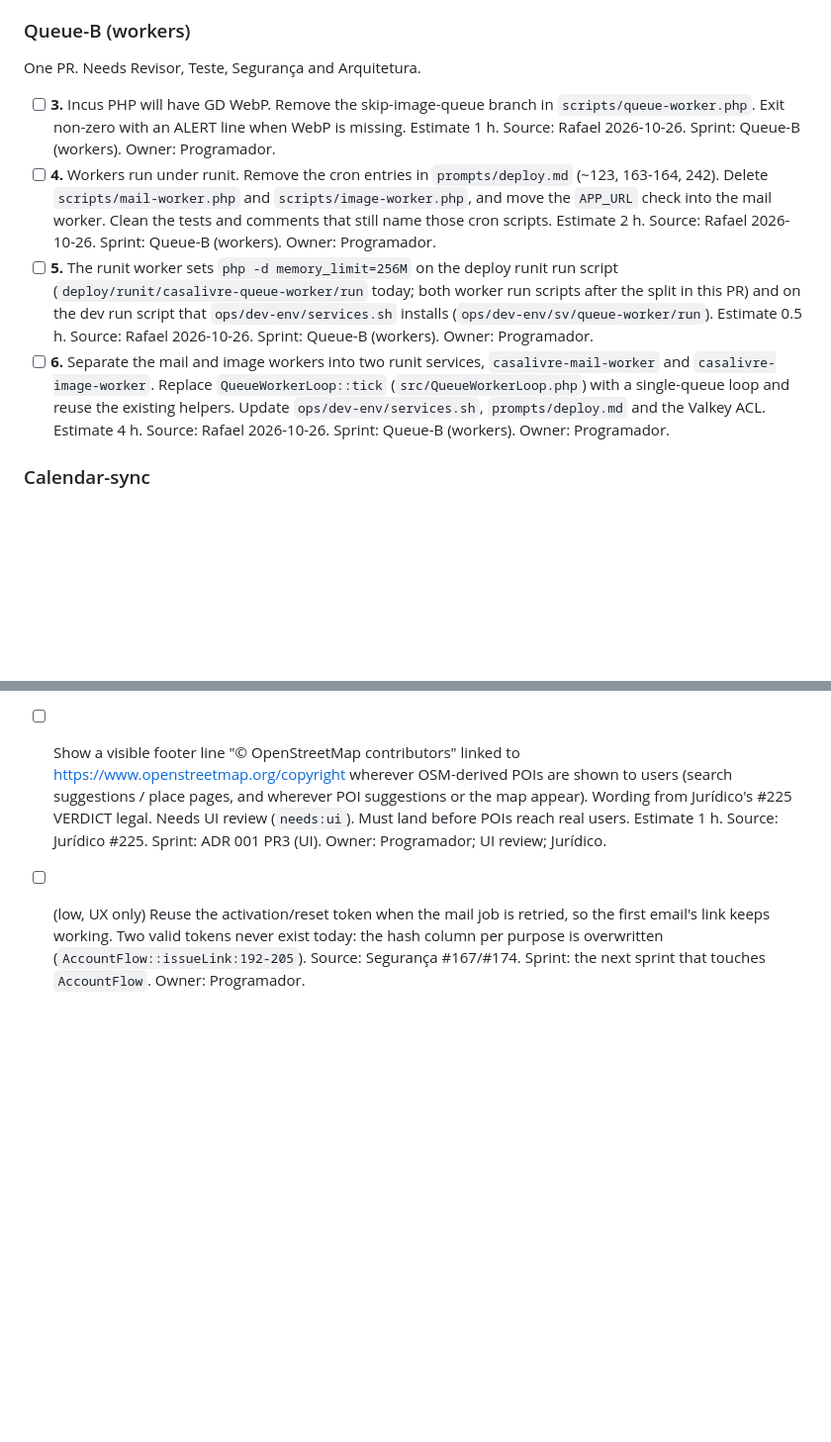
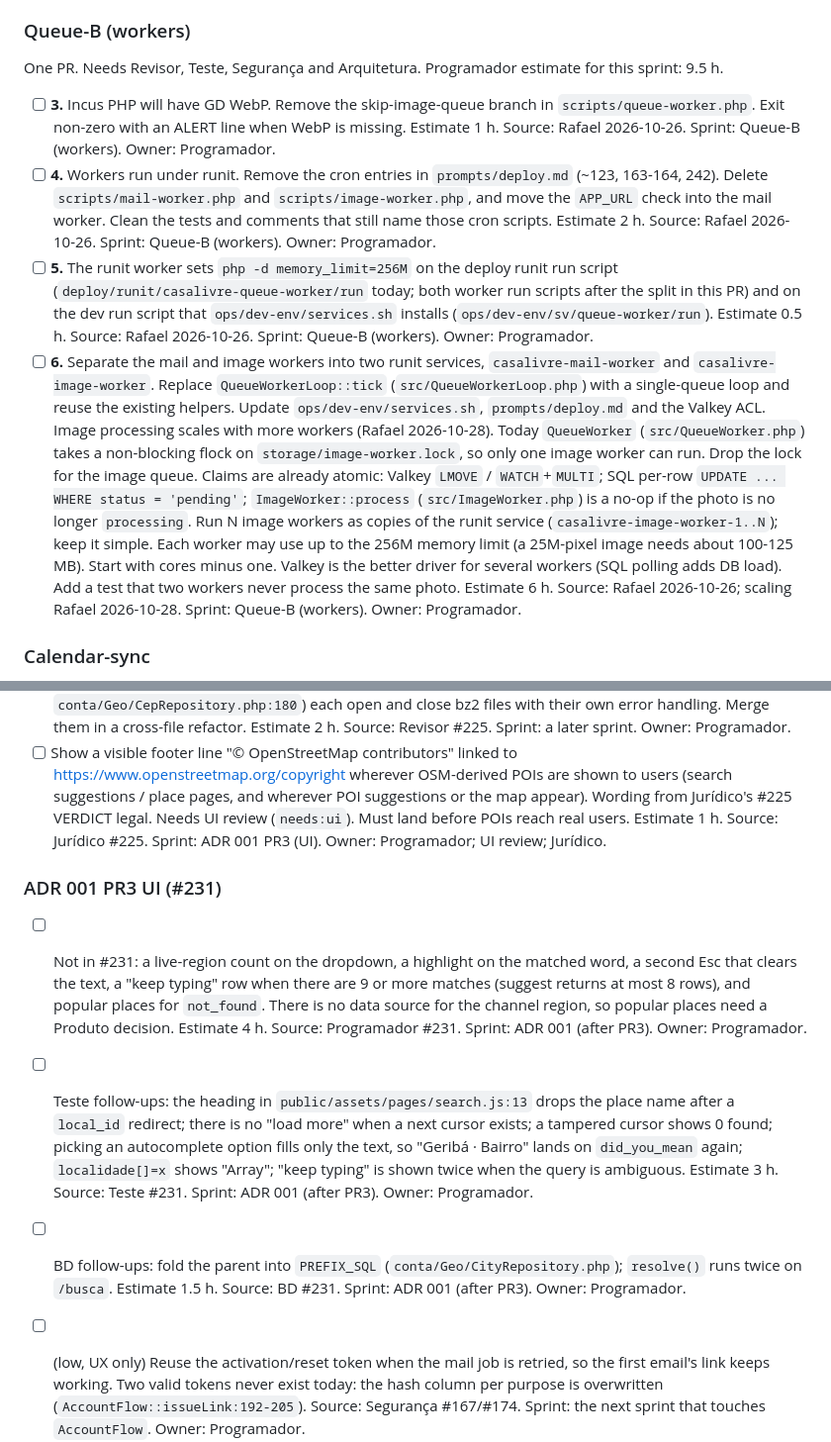
Before and after one commit to rieiro/casalivre, a Markdown page: prompts/backlog.md, 2 parts joined by grey strips. Shown at 99% size. GitHub-like rendering; blank space fills up the shorter version.

Commit message:
docs(backlog): scale image workers and record ADR 001 PR3 follow-ups (#232)
Queue-B item 6 drops the image-worker flock and runs N copies, with the
estimate raised to 6 h and the sprint total to 9.5 h. Review follow-ups
gain the unchecked #231 items.

Co-authored-by: Cursor Agent <cursoragent@cursor.com>
Co-authored-by: Rafael Rieiro <rieiro@users.noreply.github.com>

```diff
--- a/prompts/backlog.md
+++ b/prompts/backlog.md
@@ -47,12 +47,12 @@ One PR. Needs Revisor, Teste, Segurança and Arquitetura. BD reviews the photos
 
 ### Queue-B (workers)
 
-One PR. Needs Revisor, Teste, Segurança and Arquitetura.
+One PR. Needs Revisor, Teste, Segurança and Arquitetura. Programador estimate for this sprint: 9.5 h.
 
 - [ ] **3.** Incus PHP will have GD WebP. Remove the skip-image-queue branch in `scripts/queue-worker.php`. Exit non-zero with an ALERT line when WebP is missing. Estimate 1 h. Source: Rafael 2026-10-26. Sprint: Queue-B (workers). Owner: Programador.
 - [ ] **4.** Workers run under runit. Remove the cron entries in `prompts/deploy.md` (~123, 163-164, 242). Delete `scripts/mail-worker.php` and `scripts/image-worker.php`, and move the `APP_URL` check into the mail worker. Clean the tests and comments that still name those cron scripts. Estimate 2 h. Source: Rafael 2026-10-26. Sprint: Queue-B (workers). Owner: Programador.
 - [ ] **5.** The runit worker sets `php -d memory_limit=256M` on the deploy runit run script (`deploy/runit/casalivre-queue-worker/run` today; both worker run scripts after the split in this PR) and on the dev run script that `ops/dev-env/services.sh` installs (`ops/dev-env/sv/queue-worker/run`). Estimate 0.5 h. Source: Rafael 2026-10-26. Sprint: Queue-B (workers). Owner: Programador.
-- [ ] **6.** Separate the mail and image workers into two runit services, `casalivre-mail-worker` and `casalivre-image-worker`. Replace `QueueWorkerLoop::tick` (`src/QueueWorkerLoop.php`) with a single-queue loop and reuse the existing helpers. Update `ops/dev-env/services.sh`, `prompts/deploy.md` and the Valkey ACL. Estimate 4 h. Source: Rafael 2026-10-26. Sprint: Queue-B (workers). Owner: Programador.
+- [ ] **6.** Separate the mail and image workers into two runit services, `casalivre-mail-worker` and `casalivre-image-worker`. Replace `QueueWorkerLoop::tick` (`src/QueueWorkerLoop.php`) with a single-queue loop and reuse the existing helpers. Update `ops/dev-env/services.sh`, `prompts/deploy.md` and the Valkey ACL. Image processing scales with more workers (Rafael 2026-10-28). Today `QueueWorker` (`src/QueueWorker.php`) takes a non-blocking flock on `storage/image-worker.lock`, so only one image worker can run. Drop the lock for the image queue. Claims are already atomic: Valkey `LMOVE` / `WATCH`+`MULTI`; SQL per-row `UPDATE ... WHERE status = 'pending'`; `ImageWorker::process` (`src/ImageWorker.php`) is a no-op if the photo is no longer `processing`. Run N image workers as copies of the runit service (`casalivre-image-worker-1..N`); keep it simple. Each worker may use up to the 256M memory limit (a 25M-pixel image needs about 100-125 MB). Start with cores minus one. Valkey is the better driver for several workers (SQL polling adds DB load). Add a test that two workers never process the same photo. Estimate 6 h. Source: Rafael 2026-10-26; scaling Rafael 2026-10-28. Sprint: Queue-B (workers). Owner: Programador.
 
 ### Calendar-sync
 
@@ -264,6 +264,11 @@ Source: spec-03; `docs/produto/planejamento/sprints.md`. The wizard decides its
 - [ ] `CityRepository::bz2JsonRows()` (`conta/Geo/CityRepository.php`, added in #225) and `CepRepository::openSource()` / `closeSource()` (`conta/Geo/CepRepository.php:148` and `conta/Geo/CepRepository.php:180`) each open and close bz2 files with their own error handling. Merge them in a cross-file refactor. Estimate 2 h. Source: Revisor #225. Sprint: a later sprint. Owner: Programador.
 - [ ] Show a visible footer line "© OpenStreetMap contributors" linked to https://www.openstreetmap.org/copyright wherever OSM-derived POIs are shown to users (search suggestions / place pages, and wherever POI suggestions or the map appear). Wording from Jurídico's #225 VERDICT legal. Needs UI review (`needs:ui`). Must land before POIs reach real users. Estimate 1 h. Source: Jurídico #225. Sprint: ADR 001 PR3 (UI). Owner: Programador; UI review; Jurídico.
 
+### ADR 001 PR3 UI (#231)
+- [ ] Not in #231: a live-region count on the dropdown, a highlight on the matched word, a second Esc that clears the text, a "keep typing" row when there are 9 or more matches (suggest returns at most 8 rows), and popular places for `not_found`. There is no data source for the channel region, so popular places need a Produto decision. Estimate 4 h. Source: Programador #231. Sprint: ADR 001 (after PR3). Owner: Programador.
+- [ ] Teste follow-ups: the heading in `public/assets/pages/search.js:13` drops the place name after a `local_id` redirect; there is no "load more" when a next cursor exists; a tampered cursor shows 0 found; picking an autocomplete option fills only the text, so "Geribá · Bairro" lands on `did_you_mean` again; `localidade[]=x` shows "Array"; "keep typing" is shown twice when the query is ambiguous. Estimate 3 h. Source: Teste #231. Sprint: ADR 001 (after PR3). Owner: Programador.
+- [ ] BD follow-ups: fold the parent into `PREFIX_SQL` (`conta/Geo/CityRepository.php`); `resolve()` runs twice on `/busca`. Estimate 1.5 h. Source: BD #231. Sprint: ADR 001 (after PR3). Owner: Programador.
+
 - [ ] (low, UX only) Reuse the activation/reset token when the mail job is retried, so the first email's link keeps working. Two valid tokens never exist today: the hash column per purpose is overwritten (`AccountFlow::issueLink:192-205`). Source: Segurança #167/#174. Sprint: the next sprint that touches `AccountFlow`. Owner: Programador.
 
 Optional items from PR reviews, moved from the Gerente's notes (16/10). Owner is the bot expected to do the work; Gerente assigns cleanup PRs.
```
